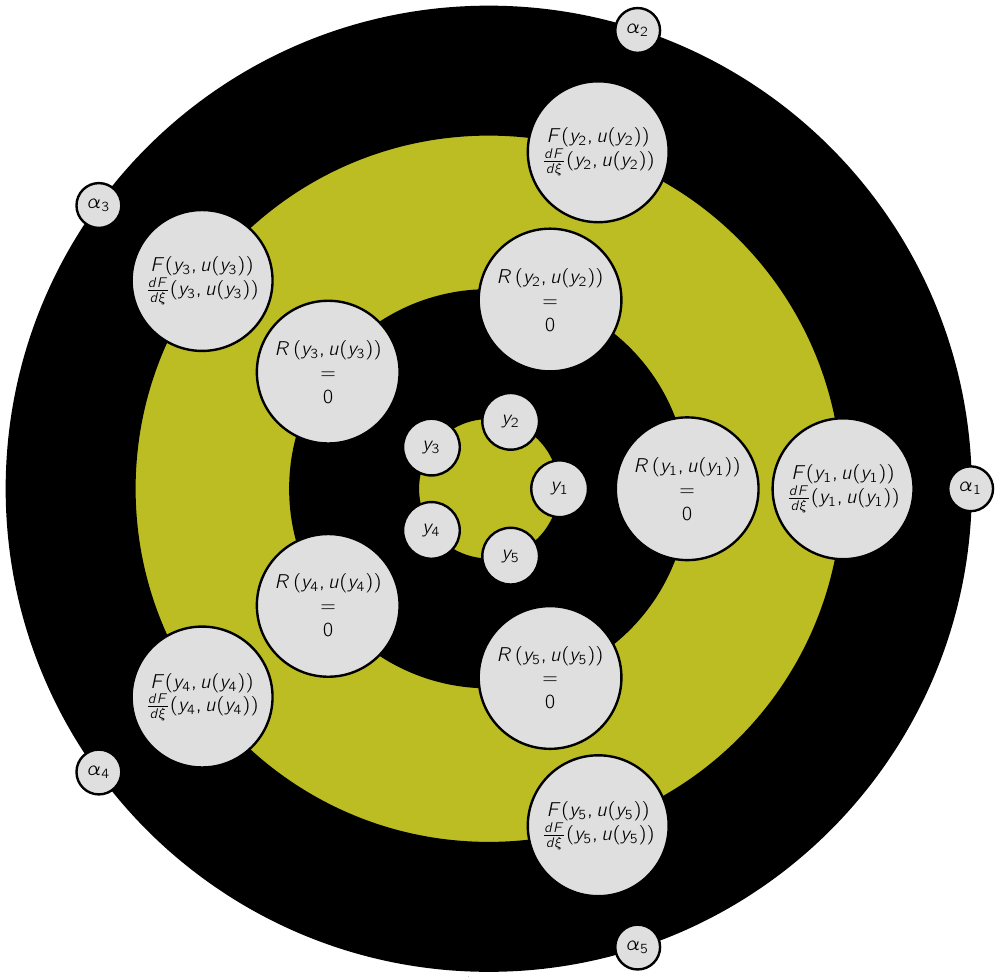
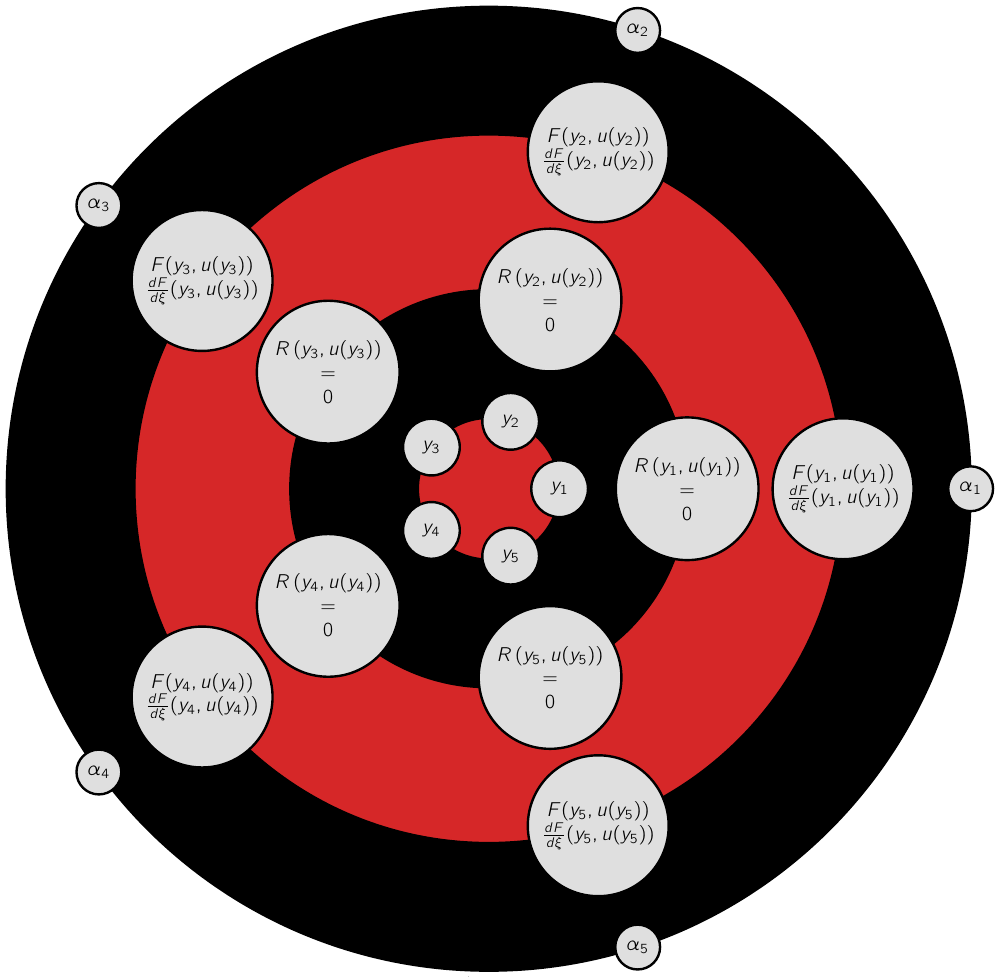
Before and after one commit to komahanb/tikz, a LaTeX figure (sampling/sampling.tex): the whole page. Compiled offline with pdfLaTeX.

Commit message:
red color for wheel

```diff
--- a/sampling/sampling.tex
+++ b/sampling/sampling.tex
@@ -26,9 +26,9 @@
   %
 
   \node[draw, circ, very thick, fill=black , fill opacity = 1, minimum size=2*\radiusl] at (0,0) {};
-  \node[draw, circ, very thick, fill=dolive, fill opacity = 1, minimum size=2*\radiusk] at (0,0) {};
+  \node[draw, circ, very thick, fill=dred, fill opacity = 1, minimum size=2*\radiusk] at (0,0) {};
   \node[draw, circ, very thick, fill=black , fill opacity = 1, minimum size=2*\radiusj] at (0,0) {};
-  \node[draw, circ, very thick, fill=dolive, fill opacity = 1, minimum size=2*\radiusi] at (0,0) {};
+  \node[draw, circ, very thick, fill=dred, fill opacity = 1, minimum size=2*\radiusi] at (0,0) {};
 
   \foreach \s in {1,...,\n}{
     \node[draw, circ, very thick, fill=gray!25, minimum size=1cm] at ({360/\n * (\s - 1)} : \radiusi){$y_\s$};
```
